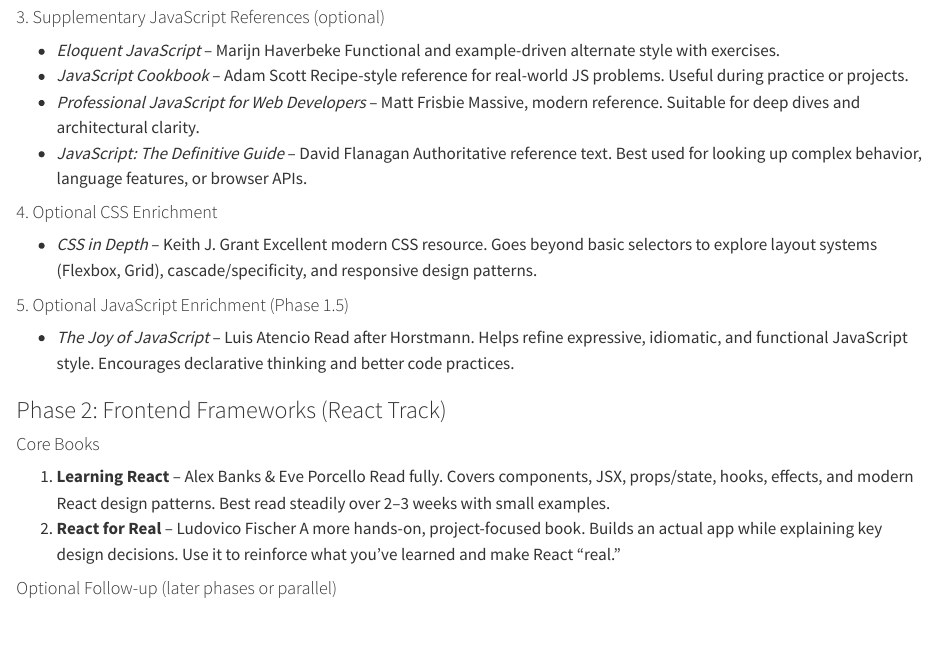
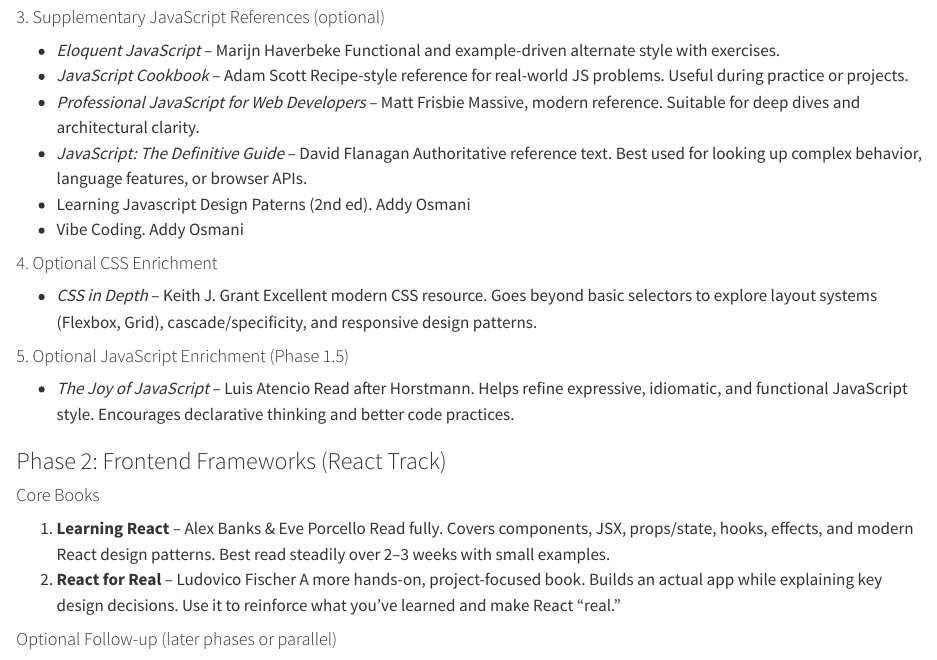
Before and after one commit to igor-dimi/web-programming-notes, a Quarto document (reading.qmd): the page in a window 1100 px wide, from 300 px down. Rendered offline with R 4.5, knitr and Pandoc in place of Quarto, with nearby package versions.

Commit message:
commit local changes

```diff
--- a/reading.qmd
+++ b/reading.qmd
@@ -27,6 +27,8 @@
   Massive, modern reference. Suitable for deep dives and architectural clarity.
 * *JavaScript: The Definitive Guide* – David Flanagan
   Authoritative reference text. Best used for looking up complex behavior, language features, or browser APIs.
+* Learning Javascript Design Paterns (2nd ed). Addy Osmani
+* Vibe Coding. Addy Osmani
 
 #### 4. Optional CSS Enrichment
 
```
Also changed, not shown: reading.qmd (1 more changed lines).
